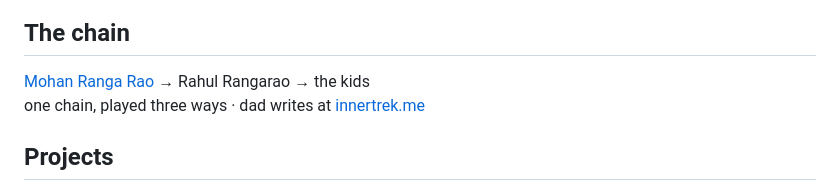
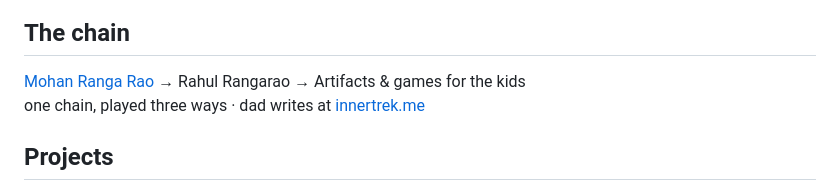
Before and after one commit to rahulmranga/rahulmranga, a Markdown page: README.md, the part around the change. GitHub-like rendering.

Commit message:
Clarify kids artifacts and games

```diff
--- a/README.md
+++ b/README.md
@@ -31,7 +31,7 @@
         <span class="chain-arrow" aria-hidden="true">→</span>
         <span class="chain-node me">Rahul Rangarao</span>
         <span class="chain-arrow" aria-hidden="true">→</span>
-        <span class="chain-node kids">the kids</span>
+        <span class="chain-node kids">Artifacts &amp; games for the kids</span>
       </div>
       <p class="chain-caption">one chain, played three ways · dad writes at <a href="https://innertrek.me">innertrek.me</a></p>
     </section>
```
